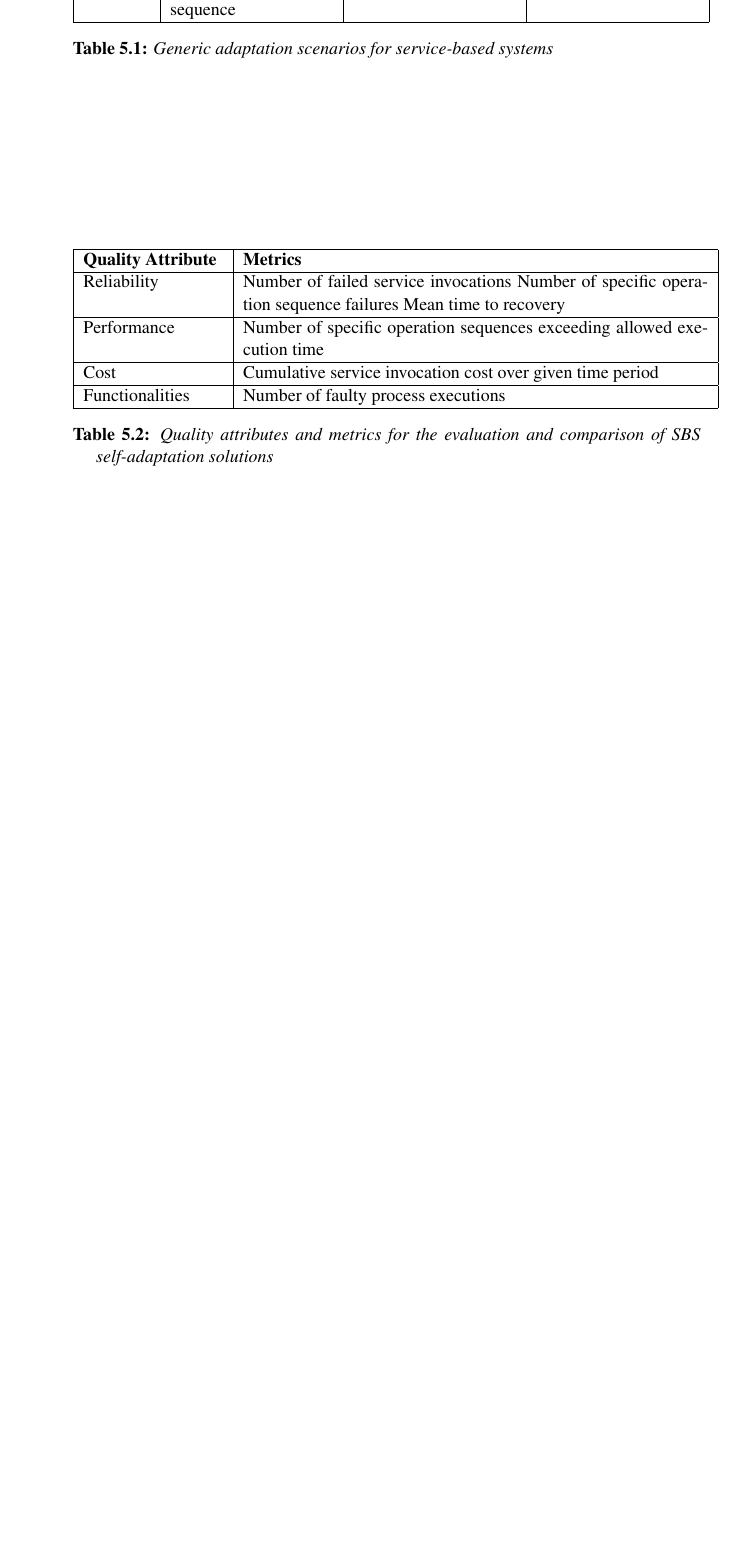
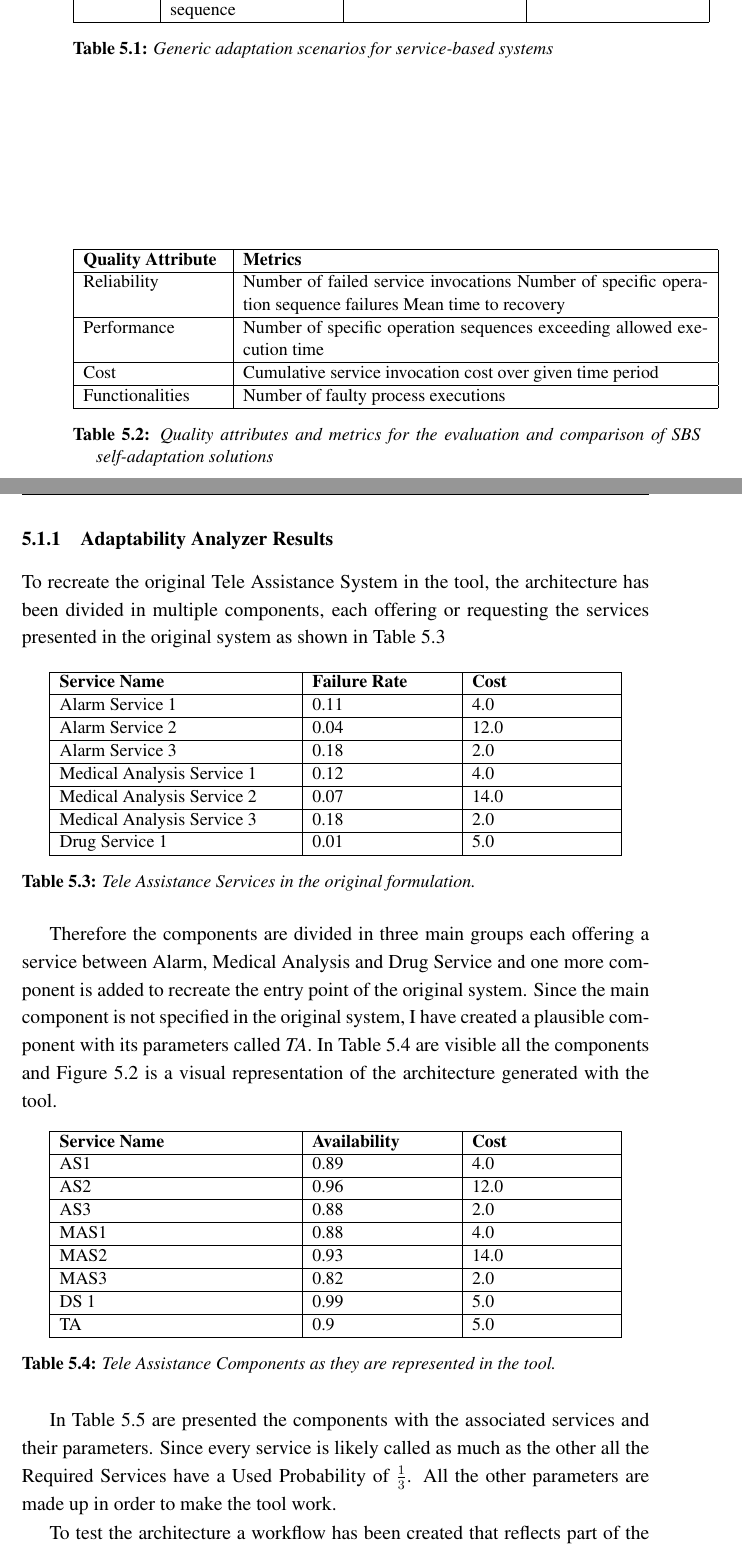
Before and after one commit to TopoDiFogna/master-thesis, a LaTeX thesis (thesis.tex, which reads chapters/chapter6.tex): part of page 47 of 54 before the commit and two parts of pages 47 and 48 of 56 after it, the two joined at a grey line, cut so that both start at the same text, the shorter picture padded with empty space. The pictures show the PDF file thesis.pdf that the author committed with the source.

Commit message:
Added first part of evaluation

```diff
--- a/chapters/chapter6.tex
+++ b/chapters/chapter6.tex
@@ -64,3 +64,70 @@ In conclusion TAS is a reference implementation of a service based system and ge
 	\caption[TAS Metrics]{Quality attributes and metrics for the evaluation and comparison of SBS self-adaptation solutions}
 	\label{tab:tas-metrics}
 \end{table}
+
+\clearpage
+
+\subsection{Adaptability Analyzer Results}
+
+To recreate the original Tele Assistance System in the tool, the architecture has been divided in multiple components, each offering or requesting the services presented in the original system as shown in Table \ref{tab:tas-original-services}
+
+\begin{table}[ht!b]
+	\centering
+	\begin{tabular}{|p{5cm}|p{3cm}|p{3cm}|}
+		\hline
+		\textbf{Service Name} & \textbf{Failure Rate} & \textbf{Cost} \\
+		\hline
+		Alarm Service 1 & 0.11 & 4.0 \\
+		\hline
+		Alarm Service 2 & 0.04 & 12.0 \\
+		\hline
+		Alarm Service 3 & 0.18 & 2.0 \\
+		\hline
+		Medical Analysis Service 1 & 0.12 & 4.0 \\
+		\hline
+		Medical Analysis Service 2 & 0.07 & 14.0 \\
+		\hline
+		Medical Analysis Service 3 & 0.18 & 2.0 \\
+		\hline
+		Drug Service 1 & 0.01 & 5.0 \\
+		\hline
+
+	\end{tabular}
+	\caption[TAS Services]{Tele Assistance Services in the original formulation.}
+	\label{tab:tas-original-services}
+\end{table}
+
+Therefore the components are divided in three main groups each offering a service between Alarm, Medical Analysis and Drug Service and one more component is added to recreate the entry point of the original system. Since the main component is not specified in the original system, I have created a plausible component with its parameters called \emph{TA}. In Table \ref{tab:tas-comp} are visible all the components and Figure \ref{fig:tas-arch} is a visual representation of the architecture generated with the tool.
+
+\begin{table}[ht!b]
+	\centering
+	\begin{tabular}{|p{5cm}|p{3cm}|p{3cm}|}
+		\hline
+		\textbf{Service Name} & \textbf{Availability} & \textbf{Cost} \\
+		\hline
+		AS1 & 0.89 & 4.0 \\
+		\hline
+		AS2 & 0.96 & 12.0 \\
+		\hline
+		AS3 & 0.88 & 2.0 \\
+		\hline
+		MAS1 & 0.88 & 4.0 \\
+		\hline
+		MAS2 & 0.93 & 14.0 \\
+		\hline
+		MAS3 & 0.82 & 2.0 \\
+		\hline
+		DS 1 & 0.99 & 5.0 \\
+		\hline
+		TA & 0.9 & 5.0 \\
+		\hline
+
+	\end{tabular}
+	\caption[TAS Components]{Tele Assistance Components as they are represented in the tool.}
+	\label{tab:tas-comp}
+\end{table}
+In Table \ref{tab:tas-serv} are presented the components with the associated services and their parameters. Since every service is likely called as much as the other all the Required Services have a Used Probability of $ \frac{1}{3} $. All the other parameters are made up in order to make the tool work.
+\begin{table}[ht!b]
+	\centering
+	\begin{tabular}{|p{2cm}|p{2.7cm}|p{1.7cm}|p{1.7cm}|p{1.7cm}|p{1.7cm}|}
+		\hline
@@ -66,0 +153,9 @@ In conclusion TAS is a reference implementation of a service based system and ge
+		& TeleAssistance & Provided & 1 & & \\
+		\hline
+
+	\end{tabular}
+	\caption[TAS Service]{Tele Assistance Components with their associated services.}
+	\label{tab:tas-serv}
+\end{table}
+
+\begin{figure}[h]
@@ -66,0 +165,15 @@ In conclusion TAS is a reference implementation of a service based system and ge
+	\label{fig:tas-arch}
+\end{figure}
+
+To test the architecture a workflow has been created that reflects part of the original sequence diagram shown in Figure \ref{fig:tas-workflow}. This workflow provides two cases:
+\begin{itemize}
+	\item The service is invoked and after having read the vital parameters and analyzed the data launches an alarm.
+	\item The service is invoked and after having read the vital parameters and analyzed the data changes the drug that is currently administered to the patient.
+\end{itemize}
+
+This choice has been done since \texttt{Alt} and \texttt{Opt} blocks can't be nested in the actual implementation.
+
+In Figure \ref{fig:tas-path1} and \ref{fig:tas-path2} are shown the two workflow in the tool.
+\begin{figure}[h]
+	\centerline
+	{\includegraphics[scale=0.55]{img/TeleAssistancePath1.png}}
```
Also changed, not shown: chapters/chapter4.tex (+3 -3 lines), img/TeleAssistance.png, img/TeleAssistancePath1.png (added), img/TeleAssistancePath2.png (added), img/welcome_screen.png (added), img/work1path2.png (added), thesis.pdf, chapters/chapter6.tex (36 more changed lines).
